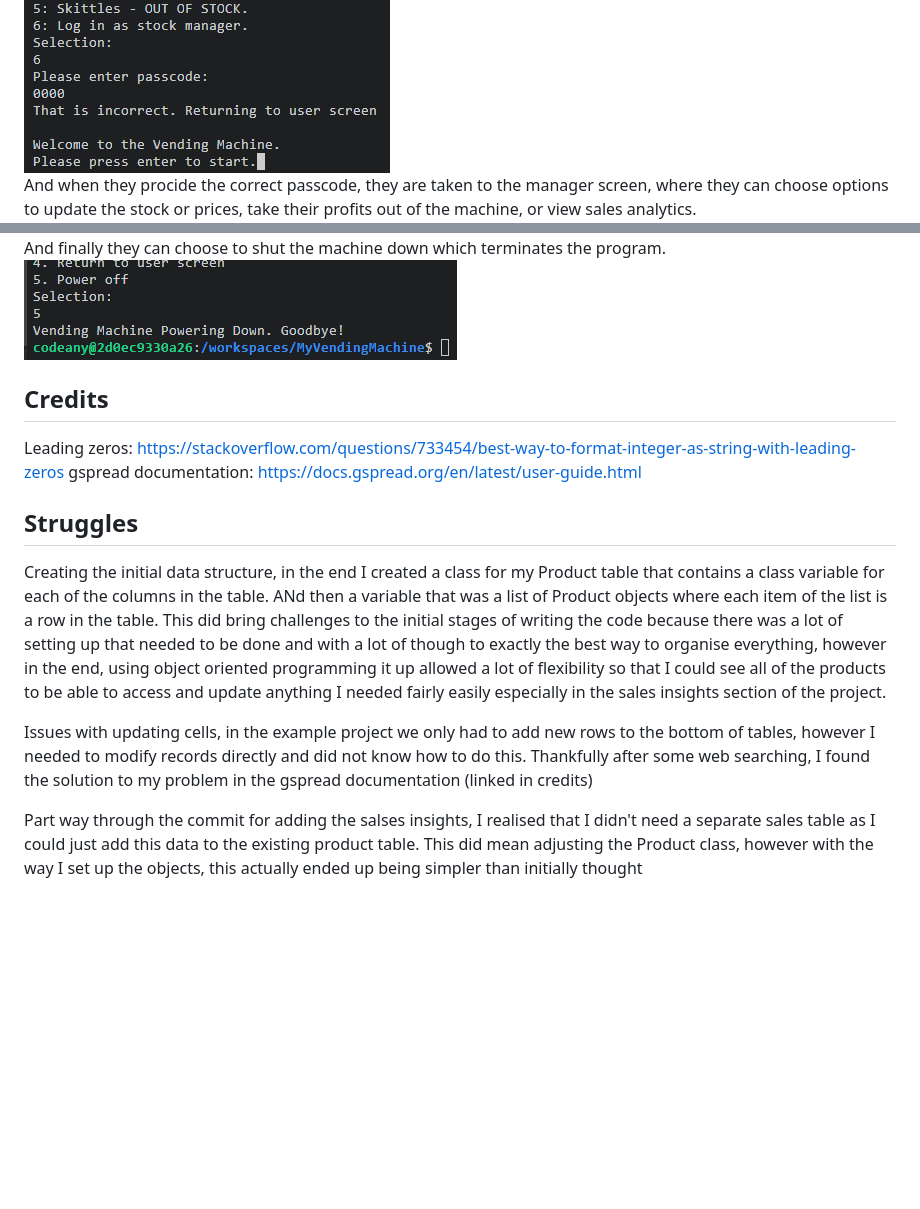
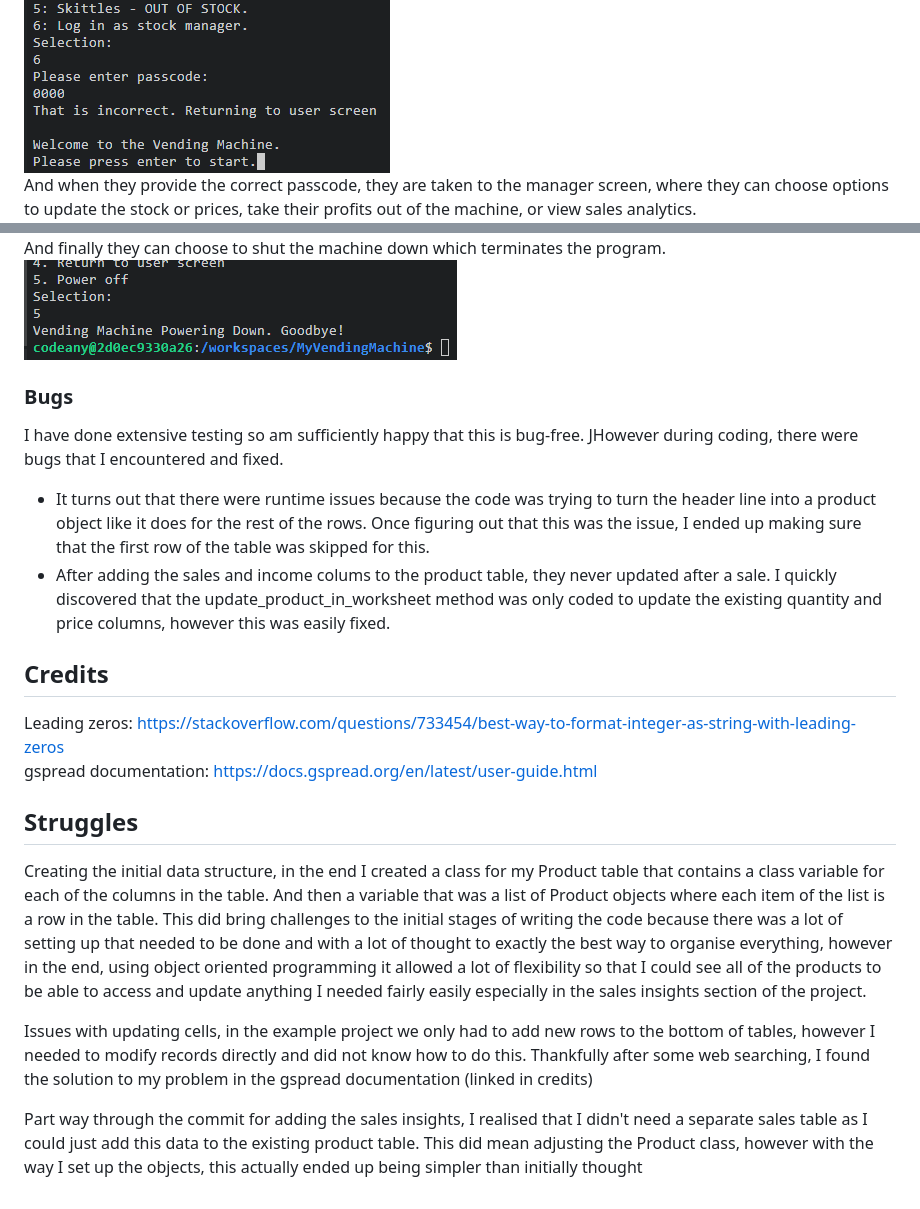
Before and after one commit to Nicolemann98/MyVendingMachine, a Markdown page: README.md, 2 parts joined by grey strips. GitHub-like rendering; blank space fills up the shorter version.

Commit message:
bugs added to readme

```diff
--- a/README.md
+++ b/README.md
@@ -33,7 +33,7 @@ And a new row gets added to the money table with the current balance (calculated
 
 Now if the stock manager wants to log in, they have their own option after all of the products, when 7 is selected, it prompts the stock manager to enter their passcode (see Important Notes section). If they enter the wrong code, then they are told it is incorrect and it returns them back to the user screen.
 ![manager_incorrect_passcode](assets/images/ManagerIncorrectPassword.png)
-And when they procide the correct passcode, they are taken to the manager screen, where they can choose options to update the stock or prices, take their profits out of the machine, or view sales analytics.
+And when they provide the correct passcode, they are taken to the manager screen, where they can choose options to update the stock or prices, take their profits out of the machine, or view sales analytics.
 ![manager_correct_passcode](assets/images/ManagerCorrectPassword.png)
 
 If they choose to update stock, they are product-by-product, told the current stock and asked how many they want to add.
@@ -63,6 +63,11 @@ If they choose to return to the user screen, then it returns to the user screen
 And finally they can choose to shut the machine down which terminates the program.
 ![shutdown](assets/images/ShutDown.png)
 
+### Bugs
+I have done extensive testing so am sufficiently happy that this is bug-free. JHowever during coding, there were bugs that I encountered and fixed.
+- It turns out that there were runtime issues because the code was trying to turn the header line into a product object like it does for the rest of the rows. Once figuring out that this was the issue, I ended up making sure that the first row of the table was skipped for this.
+- After adding the sales and income colums to the product table, they never updated after a sale. I quickly discovered that the update_product_in_worksheet method was only coded to update the existing quantity and price columns, however this was easily fixed.
+
 ## Credits
 
 Leading zeros: https://stackoverflow.com/questions/733454/best-way-to-format-integer-as-string-with-leading-zeros
@@ -70,8 +75,8 @@ gspread documentation: https://docs.gspread.org/en/latest/user-guide.html
 
 ## Struggles
 
-Creating the initial data structure, in the end I created a class for my Product table that contains a class variable for each of the columns in the table. ANd then a variable that was a list of Product objects where each item of the list is a row in the table. This did bring challenges to the initial stages of writing the code because there was a lot of setting up that needed to be done and with a lot of though to exactly the best way to organise everything, however in the end, using object oriented programming it up allowed a lot of flexibility so that I could see all of the products to be able to access and update anything I needed fairly easily especially in the sales insights section of the project.
+Creating the initial data structure, in the end I created a class for my Product table that contains a class variable for each of the columns in the table. And then a variable that was a list of Product objects where each item of the list is a row in the table. This did bring challenges to the initial stages of writing the code because there was a lot of setting up that needed to be done and with a lot of thought to exactly the best way to organise everything, however in the end, using object oriented programming it allowed a lot of flexibility so that I could see all of the products to be able to access and update anything I needed fairly easily especially in the sales insights section of the project.
 
 Issues with updating cells, in the example project we only had to add new rows to the bottom of tables, however I needed to modify records directly and did not know how to do this. Thankfully after some web searching, I found the solution to my problem in the gspread documentation (linked in credits)
 
-Part way through the commit for adding the salses insights, I realised that I didn't need a separate sales table as I could just add this data to the existing product table. This did mean adjusting the Product class, however with the way I set up the objects, this actually ended up being simpler than initially thought
+Part way through the commit for adding the sales insights, I realised that I didn't need a separate sales table as I could just add this data to the existing product table. This did mean adjusting the Product class, however with the way I set up the objects, this actually ended up being simpler than initially thought
```
